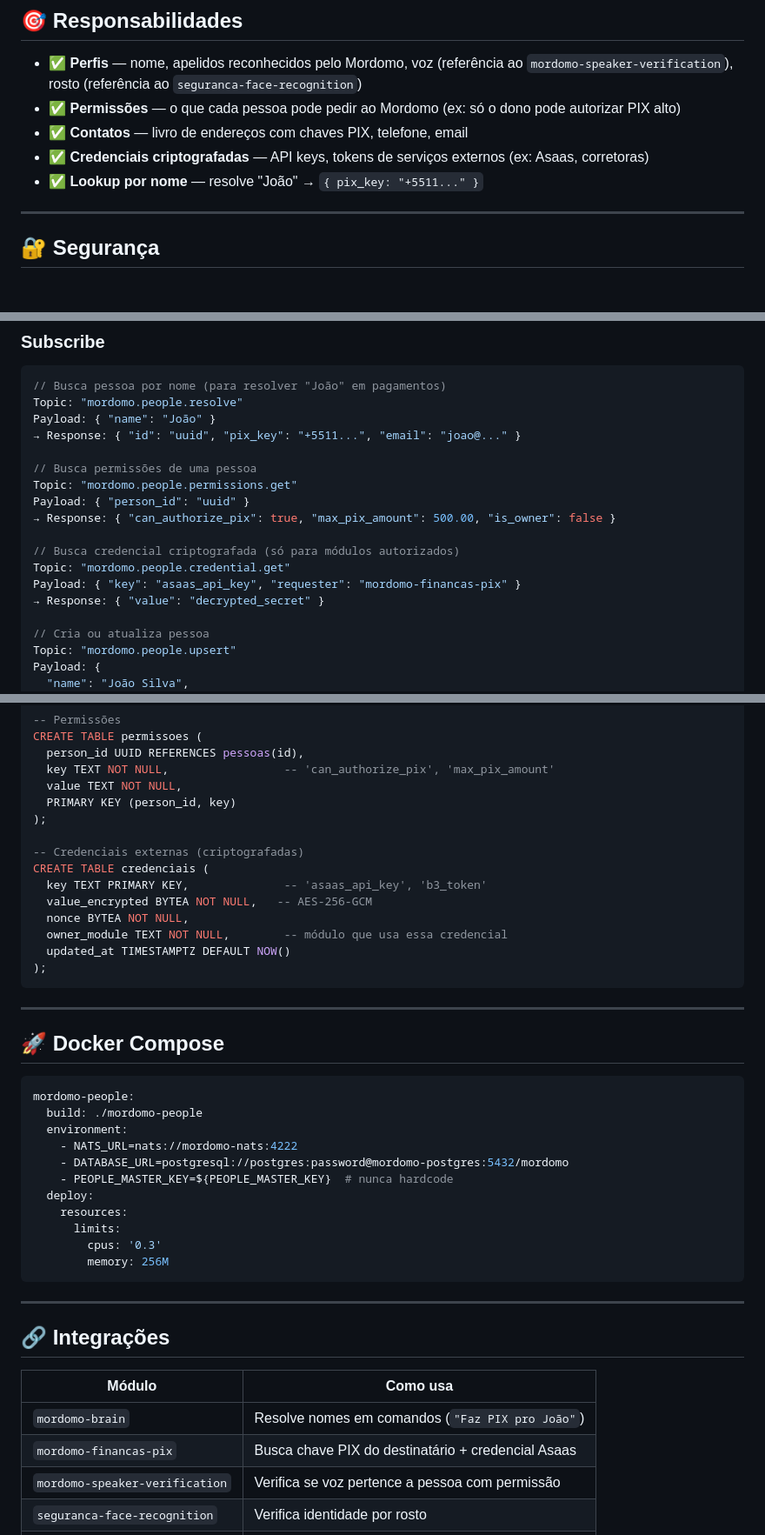
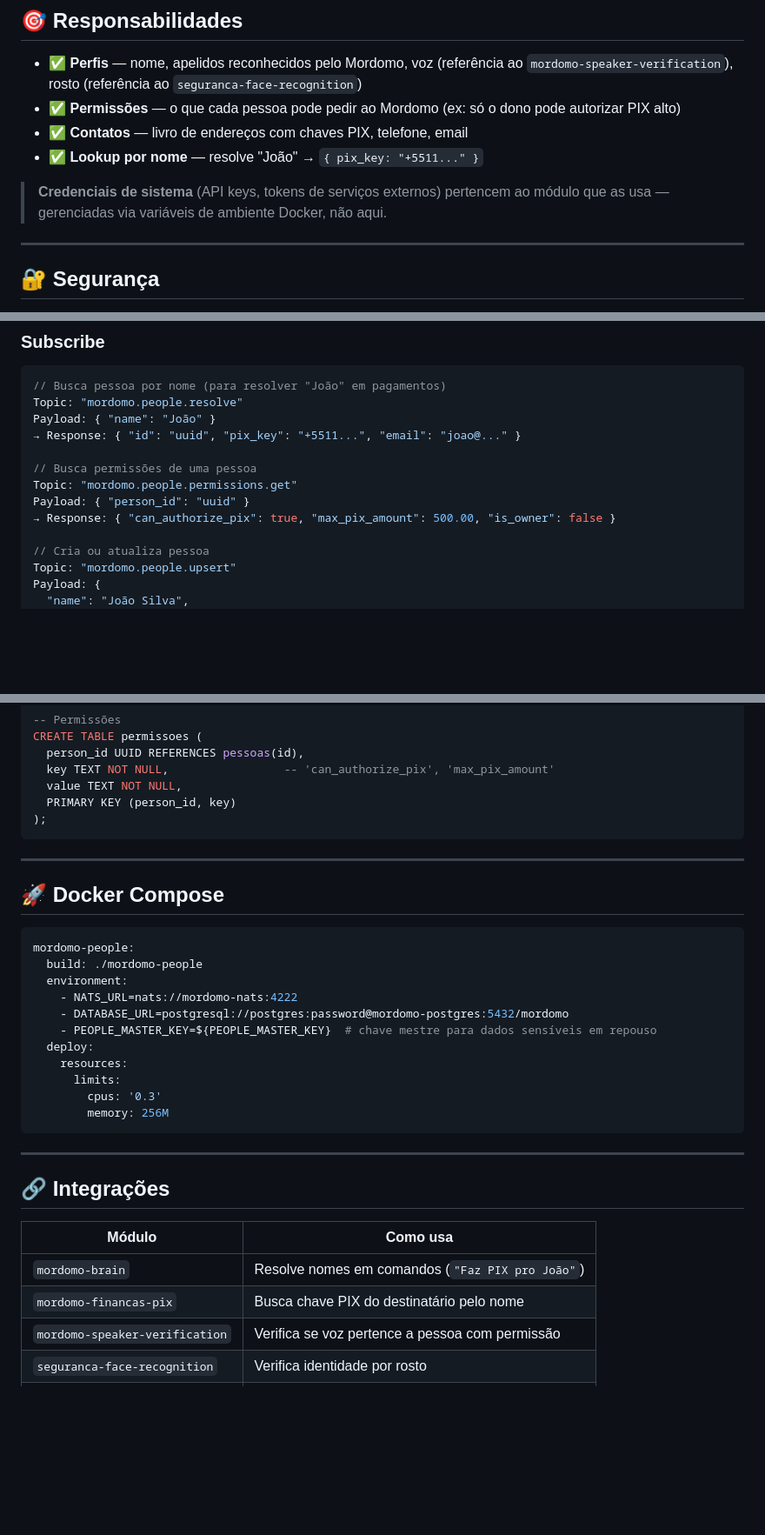
Before and after one commit to AslamSys/mordomo-people, a Markdown page: README.md, 3 parts joined by grey strips. Shown at 87% size. Rendered like a GitHub page; blank space fills up the shorter version.

Commit message:
docs: remove credenciais de sistema - pertencem ao modulo via env vars, nao a pessoas

````diff
--- a/README.md
+++ b/README.md
@@ -28,8 +28,9 @@ Identity store central do Mordomo. Guarda perfis de pessoas, permissões, contat
 - ✅ **Perfis** — nome, apelidos reconhecidos pelo Mordomo, voz (referência ao `mordomo-speaker-verification`), rosto (referência ao `seguranca-face-recognition`)
 - ✅ **Permissões** — o que cada pessoa pode pedir ao Mordomo (ex: só o dono pode autorizar PIX alto)
 - ✅ **Contatos** — livro de endereços com chaves PIX, telefone, email
-- ✅ **Credenciais criptografadas** — API keys, tokens de serviços externos (ex: Asaas, corretoras)
 - ✅ **Lookup por nome** — resolve "João" → `{ pix_key: "+5511..." }`
+
+> **Credenciais de sistema** (API keys, tokens de serviços externos) pertencem ao módulo que as usa — gerenciadas via variáveis de ambiente Docker, não aqui.
 
 ---
 
@@ -69,11 +70,6 @@ Payload: { "name": "João" }
 Topic: "mordomo.people.permissions.get"
 Payload: { "person_id": "uuid" }
 → Response: { "can_authorize_pix": true, "max_pix_amount": 500.00, "is_owner": false }
-
-// Busca credencial criptografada (só para módulos autorizados)
-Topic: "mordomo.people.credential.get"
-Payload: { "key": "asaas_api_key", "requester": "mordomo-financas-pix" }
-→ Response: { "value": "decrypted_secret" }
 
 // Cria ou atualiza pessoa
 Topic: "mordomo.people.upsert"
@@ -124,15 +120,6 @@ CREATE TABLE permissoes (
   value TEXT NOT NULL,
   PRIMARY KEY (person_id, key)
 );
-
--- Credenciais externas (criptografadas)
-CREATE TABLE credenciais (
-  key TEXT PRIMARY KEY,              -- 'asaas_api_key', 'b3_token'
-  value_encrypted BYTEA NOT NULL,   -- AES-256-GCM
-  nonce BYTEA NOT NULL,
-  owner_module TEXT NOT NULL,        -- módulo que usa essa credencial
-  updated_at TIMESTAMPTZ DEFAULT NOW()
-);
 ```
 
 ---
@@ -145,7 +132,7 @@ mordomo-people:
   environment:
     - NATS_URL=nats://mordomo-nats:4222
     - DATABASE_URL=postgresql://postgres:password@mordomo-postgres:5432/mordomo
-    - PEOPLE_MASTER_KEY=${PEOPLE_MASTER_KEY}  # nunca hardcode
+    - PEOPLE_MASTER_KEY=${PEOPLE_MASTER_KEY}  # chave mestre para dados sensíveis em repouso
   deploy:
     resources:
       limits:
@@ -160,7 +147,7 @@ mordomo-people:
 | Módulo | Como usa |
 |---|---|
 | `mordomo-brain` | Resolve nomes em comandos (`"Faz PIX pro João"`) |
-| `mordomo-financas-pix` | Busca chave PIX do destinatário + credencial Asaas |
+| `mordomo-financas-pix` | Busca chave PIX do destinatário pelo nome |
 | `mordomo-speaker-verification` | Verifica se voz pertence a pessoa com permissão |
 | `seguranca-face-recognition` | Verifica identidade por rosto |
 | `mordomo-action-dispatcher` | Checa permissões antes de executar ação |
````
Also changed, not shown: other parts of README.md (+1 -1 lines).
